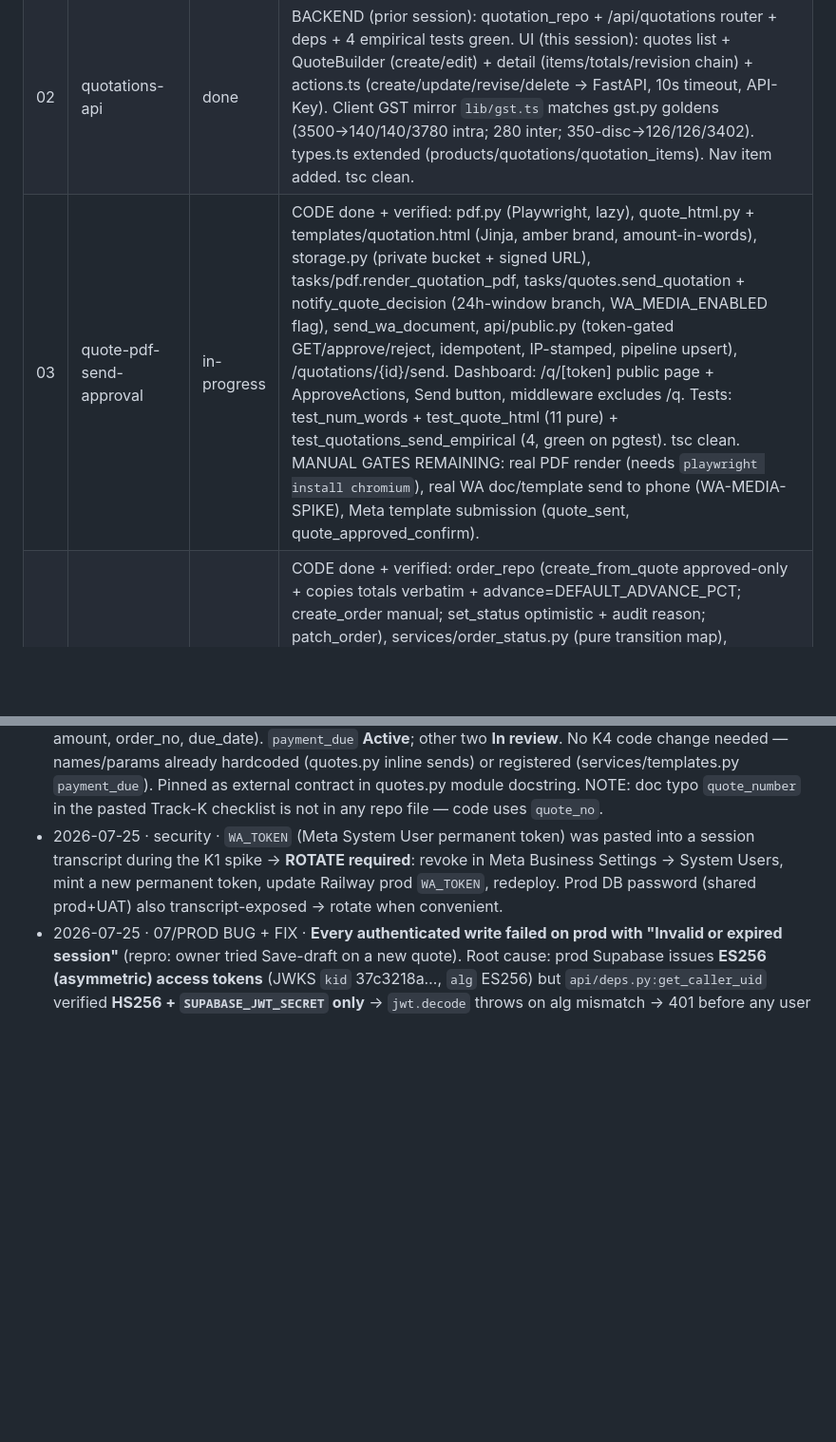
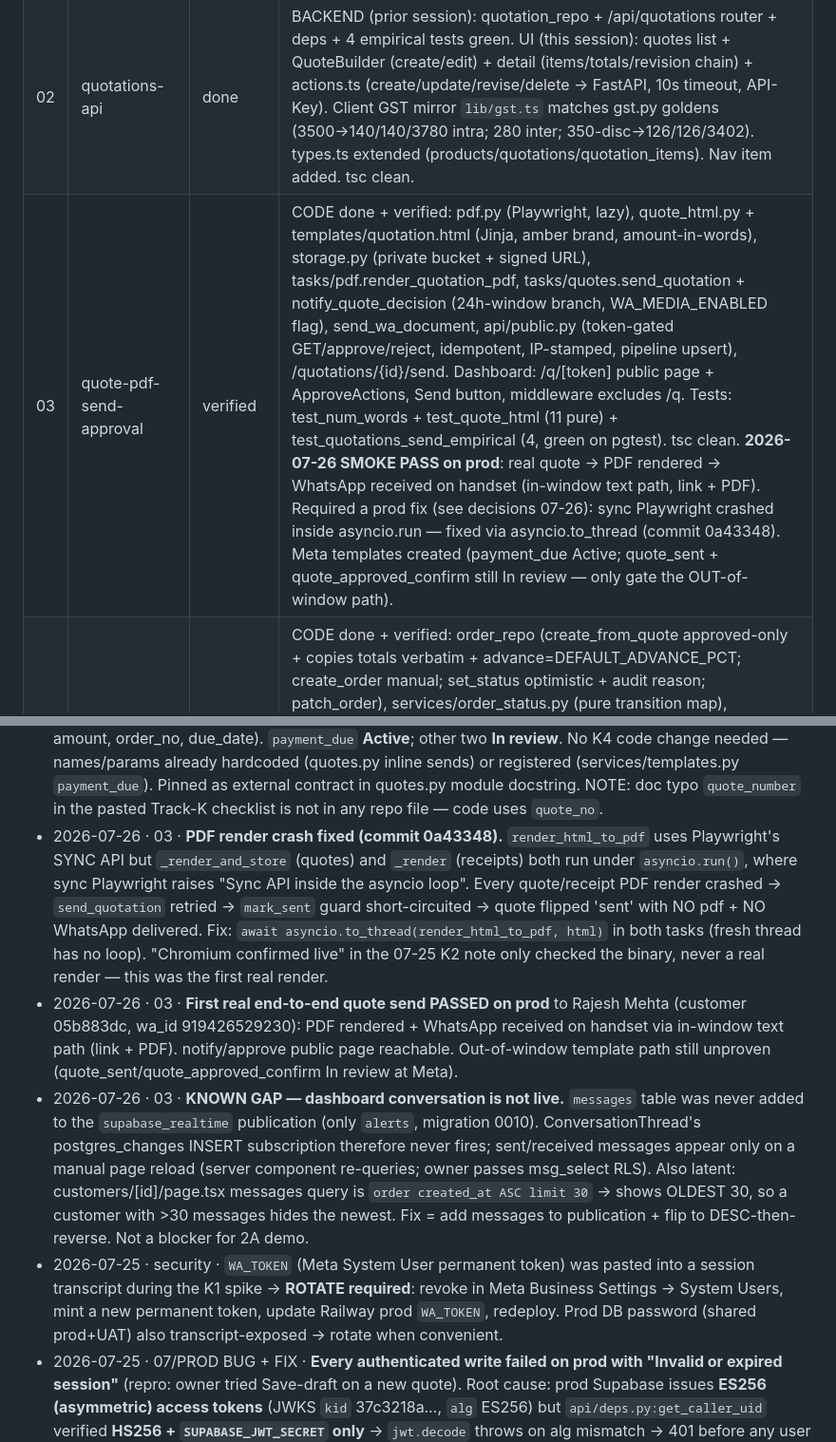
Before and after one commit to darshil320/TOPAZ-CRM, a Markdown page: docs/phase2/STATE.md, 2 parts joined by grey strips. Shown at 95% size. Rendered like a GitHub page; blank space fills up the shorter version.

Commit message:
docs(state): module 03 verified — quote send smoke passed on prod
Record PDF-render asyncio fix (0a43348), first real end-to-end quote
delivery, and the known non-live-conversation gap (messages not in the
supabase_realtime publication; ASC limit-30 message query).

```diff
--- a/docs/phase2/STATE.md
+++ b/docs/phase2/STATE.md
@@ -8,7 +8,7 @@ Update at END of every session. This file is the cross-session memory.
 |---|---|---|---|
 | 01 | foundation (migrations 0011-0019, doc_series, GST engine) | done | gates green (111 pytest incl. 24 GST goldens, numbering concurrency, payments immutability, outstanding view); not pushed to prod |
 | 02 | quotations-api | done | BACKEND (prior session): quotation_repo + /api/quotations router + deps + 4 empirical tests green. UI (this session): quotes list + QuoteBuilder (create/edit) + detail (items/totals/revision chain) + actions.ts (create/update/revise/delete → FastAPI, 10s timeout, API-Key). Client GST mirror `lib/gst.ts` matches gst.py goldens (3500→140/140/3780 intra; 280 inter; 350-disc→126/126/3402). types.ts extended (products/quotations/quotation_items). Nav item added. tsc clean. |
-| 03 | quote-pdf-send-approval | in-progress | CODE done + verified: pdf.py (Playwright, lazy), quote_html.py + templates/quotation.html (Jinja, amber brand, amount-in-words), storage.py (private bucket + signed URL), tasks/pdf.render_quotation_pdf, tasks/quotes.send_quotation + notify_quote_decision (24h-window branch, WA_MEDIA_ENABLED flag), send_wa_document, api/public.py (token-gated GET/approve/reject, idempotent, IP-stamped, pipeline upsert), /quotations/{id}/send. Dashboard: /q/[token] public page + ApproveActions, Send button, middleware excludes /q. Tests: test_num_words + test_quote_html (11 pure) + test_quotations_send_empirical (4, green on pgtest). tsc clean. MANUAL GATES REMAINING: real PDF render (needs `playwright install chromium`), real WA doc/template send to phone (WA-MEDIA-SPIKE), Meta template submission (quote_sent, quote_approved_confirm). |
+| 03 | quote-pdf-send-approval | verified | CODE done + verified: pdf.py (Playwright, lazy), quote_html.py + templates/quotation.html (Jinja, amber brand, amount-in-words), storage.py (private bucket + signed URL), tasks/pdf.render_quotation_pdf, tasks/quotes.send_quotation + notify_quote_decision (24h-window branch, WA_MEDIA_ENABLED flag), send_wa_document, api/public.py (token-gated GET/approve/reject, idempotent, IP-stamped, pipeline upsert), /quotations/{id}/send. Dashboard: /q/[token] public page + ApproveActions, Send button, middleware excludes /q. Tests: test_num_words + test_quote_html (11 pure) + test_quotations_send_empirical (4, green on pgtest). tsc clean. **2026-07-26 SMOKE PASS on prod**: real quote → PDF rendered → WhatsApp received on handset (in-window text path, link + PDF). Required a prod fix (see decisions 07-26): sync Playwright crashed inside asyncio.run — fixed via asyncio.to_thread (commit 0a43348). Meta templates created (payment_due Active; quote_sent + quote_approved_confirm still In review — only gate the OUT-of-window path). |
 | 04 | orders-pipeline | in-progress | CODE done + verified: order_repo (create_from_quote approved-only + copies totals verbatim + advance=DEFAULT_ADVANCE_PCT; create_order manual; set_status optimistic + audit reason; patch_order), services/order_status.py (pure transition map), api/orders.py (from-quote/manual/PATCH status guarded 409/PATCH order). Dashboard: orders list (+order_outstanding), order detail (items/totals/outstanding/schedule/payments/timeline) + OrderStatusActions, pipeline kanban (/dashboard/pipeline, HTML5 drag → moveCustomerStage), "Create order" on approved quote. types.ts extended (orders/order_items/payments/payment_schedules/order_outstanding view); nav Orders+Board. Tests: test_order_status (4 pure) + test_orders_empirical (3, green on pgtest). tsc clean. |
 | 05 | payments | in-progress | CODE done + verified: payment_repo (INSERT-only; order_totals nets refunds; mark_earliest_schedule_paid; replace_schedule; due_schedules pending→due). api/payments.py POST (guards: amount>0, refund=owner/admin only 403, over-payment 409 unless override+elevated, role resolved server-side from recorded_by, RCP numbering, schedule flip, receipt enqueue). orders POST /{id}/schedule. receipt_html + templates/receipt.html + tasks/receipts.render_receipt (Storage + documents + optional customer WA gated by SEND_RECEIPTS_TO_CUSTOMER). tasks/payment_reminders daily 10:00 IST → payment_due (utility template bypasses marketing-consent via FollowupTemplate.category + _skip_reason). Dashboard: RecordPaymentForm on order detail, accounts /dashboard/payments (collections + aging 0-7/8-30/30+). Tests: test_payments_empirical (4: immutability UPDATE/DELETE, refund netting, schedule flip, due reminders) green; FULL suite 141 passed. tsc clean. NOTE: security-reviewer pass on payments router still pending (M07). |
 | 06 | roles-rls-admin | in-progress | CODE done + verified: migration 0020_rls_phase2a (app_settings table + owner/admin-write RLS + seeded defaults; note 0018/0019 taken by pipeline so RLS lands at 0020, not exec-plan's 0018). Quote/order/payment RLS already shipped in 0014-0016; test_rls_phase2a.py PROVES the matrix (7 assertions: unrelated-sp blind to quote, assigned-sp + accounts + owner read, sp cannot insert payment, accounts can, payment immutable even for owner, workshop blind to payments/quotes). Dashboard: /owner/admin (products CRUD + settings backed by app_settings + WhatsApp template registry read-only); admin nav; new-quote builder now defaults terms+validity from app_settings. Full suite 148 passed; tsc clean. PARTIAL: role-based login routing for accounts/workshop/delivery landing NOT wired (accounts reach /dashboard/payments via nav; owner /owner/admin gated). security-reviewer pass deferred to M07. |
@@ -37,6 +37,9 @@ Status values: todo / in-progress / done / verified (gates green + user demo pas
 - 2026-07-25 · 07/K1 · WA-MEDIA-SPIKE **PASS**: real PDF + image sent to +91-9426529230 via the live Cloud API (phone_id 1189429440922862) with `scripts/wa_media_spike.sh` inside an open 24h window; Meta accepted both (wamids issued, no 131047/131026) and the **PDF was received on the handset** (delivery confirmed). Media send end-to-end works. (statuses-webhook line optional to eyeball in Railway logs; PDF arrival already proves delivery.)
 - 2026-07-25 · 07/K2 · Customer media delivery **ENABLED**: `WA_MEDIA_ENABLED=true` set on Railway prod (user), Meta business verification reported complete. Chromium/PDF engine **confirmed live** in the deployed image — prod runs commit `2dafcae` whose `apps/api/Dockerfile:19` carries `RUN playwright install --with-deps chromium` (f579cb8 ancestor), build SUCCESS 19:28 IST. Prod `documents` + `face-crops` Storage buckets both private (public=false). STILL PENDING before first real customer send: confirm the 2A Meta **templates approved** (`quote_sent`, `quote_approved_confirm`, `payment_due`) — business verification ≠ template approval; and render one real quote PDF on prod (>10KB) as the final smoke.
 - 2026-07-25 · 07/K3-K4 · 2A Meta templates **created** in WhatsApp Manager (WABA 1506116721198796), all Category=Utility, English, NAMED params matching code byte-for-byte: `quote_sent` (customer_name, quote_no, link), `quote_approved_confirm` (customer_name, quote_no), `payment_due` (customer_name, amount, order_no, due_date). `payment_due` **Active**; other two **In review**. No K4 code change needed — names/params already hardcoded (quotes.py inline sends) or registered (services/templates.py `payment_due`). Pinned as external contract in quotes.py module docstring. NOTE: doc typo `quote_number` in the pasted Track-K checklist is not in any repo file — code uses `quote_no`.
+- 2026-07-26 · 03 · **PDF render crash fixed (commit 0a43348).** `render_html_to_pdf` uses Playwright's SYNC API but `_render_and_store` (quotes) and `_render` (receipts) both run under `asyncio.run()`, where sync Playwright raises "Sync API inside the asyncio loop". Every quote/receipt PDF render crashed → `send_quotation` retried → `mark_sent` guard short-circuited → quote flipped 'sent' with NO pdf + NO WhatsApp delivered. Fix: `await asyncio.to_thread(render_html_to_pdf, html)` in both tasks (fresh thread has no loop). "Chromium confirmed live" in the 07-25 K2 note only checked the binary, never a real render — this was the first real render.
+- 2026-07-26 · 03 · **First real end-to-end quote send PASSED on prod** to Rajesh Mehta (customer 05b883dc, wa_id 919426529230): PDF rendered + WhatsApp received on handset via in-window text path (link + PDF). notify/approve public page reachable. Out-of-window template path still unproven (quote_sent/quote_approved_confirm In review at Meta).
+- 2026-07-26 · 03 · **KNOWN GAP — dashboard conversation is not live.** `messages` table was never added to the `supabase_realtime` publication (only `alerts`, migration 0010). ConversationThread's postgres_changes INSERT subscription therefore never fires; sent/received messages appear only on a manual page reload (server component re-queries; owner passes msg_select RLS). Also latent: customers/[id]/page.tsx messages query is `order created_at ASC limit 30` → shows OLDEST 30, so a customer with >30 messages hides the newest. Fix = add messages to publication + flip to DESC-then-reverse. Not a blocker for 2A demo.
 - 2026-07-25 · security · `WA_TOKEN` (Meta System User permanent token) was pasted into a session transcript during the K1 spike → **ROTATE required**: revoke in Meta Business Settings → System Users, mint a new permanent token, update Railway prod `WA_TOKEN`, redeploy. Prod DB password (shared prod+UAT) also transcript-exposed → rotate when convenient.
 - 2026-07-25 · 07/PROD BUG + FIX · **Every authenticated write failed on prod with "Invalid or expired session"** (repro: owner tried Save-draft on a new quote). Root cause: prod Supabase issues **ES256 (asymmetric) access tokens** (JWKS `kid` 37c3218a…, `alg` ES256) but `api/deps.py:get_caller_uid` verified **HS256 + `SUPABASE_JWT_SECRET` only** → `jwt.decode` throws on alg mismatch → 401 before any user lookup. This blocked ALL quote/order/payment writes on prod (the JWT-forwarding path shipped in HIGH-3/HIGH-4 assumed HS256). FIX (this session, verified): `get_caller_uid` now branches on the token header `alg` — HS256 → shared secret (back-compat); ES256/RS256 → project JWKS at `${SUPABASE_URL}/auth/v1/.well-known/jwks.json` via cached `PyJWKClient`. `pyproject.toml` `pyjwt` → `pyjwt[crypto]` (pulls `cryptography`, required for ES256). New `tests/test_deps_auth.py` (5 cases: ES256 ok, HS256 back-compat, wrong-key 401, garbage 401, missing SUPABASE_URL 503). Full suite **155 passed**. Prod JWKS confirmed serving the token's kid. **DEPLOY REQUIRED**: commit → main → Railway rebuild (installs cryptography + new code); confirm `SUPABASE_URL` env set on prod API. Until deployed, dashboard writes stay broken.
 
```
